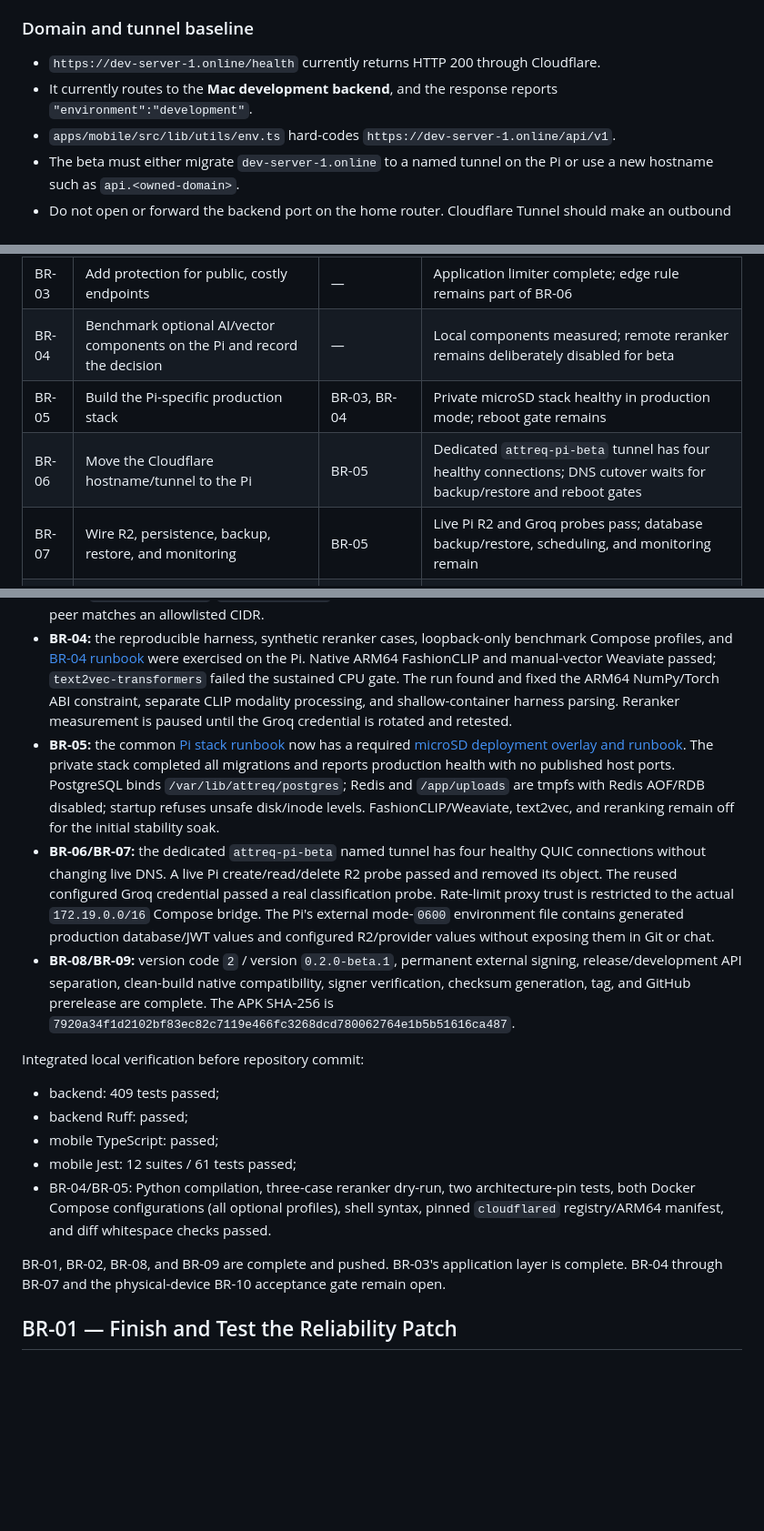
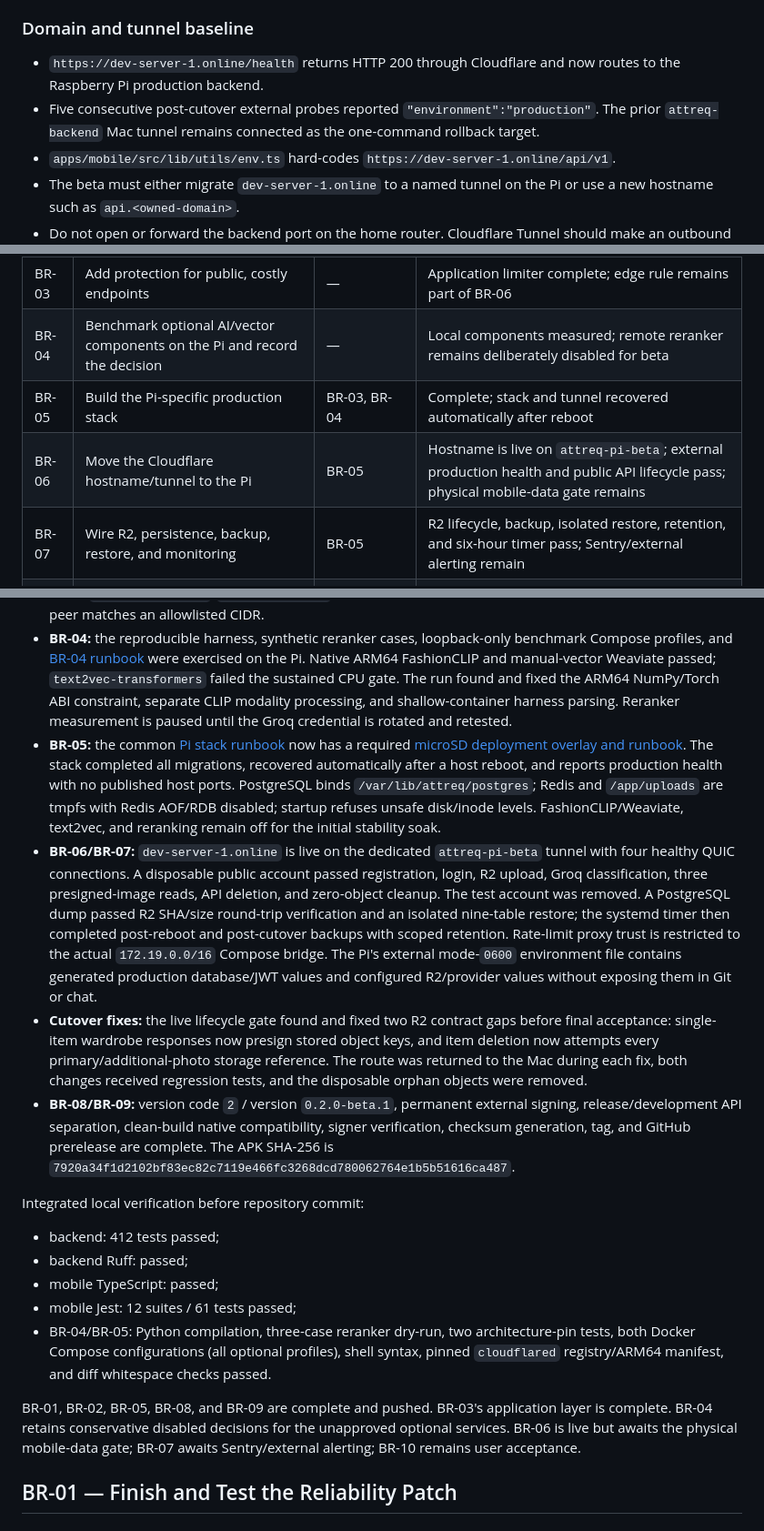
Before and after one commit to jayantdahiya/ATTREQ, a Markdown page: docs/08-beta-readiness/00-immediate-beta-readiness.md, 3 parts joined by grey strips. Shown at 91% size. Drawn GitHub-style; blank space fills up the shorter version.

Commit message:
docs(beta): record live microSD cutover

```diff
--- a/docs/08-beta-readiness/00-immediate-beta-readiness.md
+++ b/docs/08-beta-readiness/00-immediate-beta-readiness.md
@@ -56,8 +56,8 @@ The Pi is suitable for a small invite-only beta on the microSD only with the ded
 
 ### Domain and tunnel baseline
 
-- `https://dev-server-1.online/health` currently returns HTTP 200 through Cloudflare.
-- It currently routes to the **Mac development backend**, and the response reports `"environment":"development"`.
+- `https://dev-server-1.online/health` returns HTTP 200 through Cloudflare and now routes to the Raspberry Pi production backend.
+- Five consecutive post-cutover external probes reported `"environment":"production"`. The prior `attreq-backend` Mac tunnel remains connected as the one-command rollback target.
 - `apps/mobile/src/lib/utils/env.ts` hard-codes `https://dev-server-1.online/api/v1`.
 - The beta must either migrate `dev-server-1.online` to a named tunnel on the Pi or use a new hostname such as `api.<owned-domain>`.
 - Do not open or forward the backend port on the home router. Cloudflare Tunnel should make an outbound connection from the Pi and route directly to the backend service.
@@ -98,9 +98,9 @@ The ten work packages below are the known immediate beta-readiness scope. Finish
 | BR-02 | Make Android location UX honest | BR-01 | Complete; pushed on `main` |
 | BR-03 | Add protection for public, costly endpoints | — | Application limiter complete; edge rule remains part of BR-06 |
 | BR-04 | Benchmark optional AI/vector components on the Pi and record the decision | — | Local components measured; remote reranker remains deliberately disabled for beta |
-| BR-05 | Build the Pi-specific production stack | BR-03, BR-04 | Private microSD stack healthy in production mode; reboot gate remains |
-| BR-06 | Move the Cloudflare hostname/tunnel to the Pi | BR-05 | Dedicated `attreq-pi-beta` tunnel has four healthy connections; DNS cutover waits for backup/restore and reboot gates |
-| BR-07 | Wire R2, persistence, backup, restore, and monitoring | BR-05 | Live Pi R2 and Groq probes pass; database backup/restore, scheduling, and monitoring remain |
+| BR-05 | Build the Pi-specific production stack | BR-03, BR-04 | Complete; stack and tunnel recovered automatically after reboot |
+| BR-06 | Move the Cloudflare hostname/tunnel to the Pi | BR-05 | Hostname is live on `attreq-pi-beta`; external production health and public API lifecycle pass; physical mobile-data gate remains |
+| BR-07 | Wire R2, persistence, backup, restore, and monitoring | BR-05 | R2 lifecycle, backup, isolated restore, retention, and six-hour timer pass; Sentry/external alerting remain |
 | BR-08 | Configure durable Android signing, versioning, and API URL selection | BR-06 | Complete; release URL stays stable across the pending hostname cutover |
 | BR-09 | Publish the beta APK through GitHub Releases | BR-08 | Complete; public prerelease `v0.2.0-beta.1` published |
 | BR-10 | Run the remote-device beta gate and close the milestone | BR-06, BR-07, BR-09 | Not started |
@@ -113,19 +113,20 @@ The code wave is pushed; the release is published; the live Pi/R2/tunnel wave is
 - **BR-02:** registration no longer advertises a device-location action that deterministically fails. Manual city entry is the supported beta path and its registration payload is tested.
 - **BR-03:** a reusable Redis/Lua fixed-window limiter now protects shared auth, wardrobe-image, Style-DNA-build, and explicit recommendation-refresh budgets. Batch uploads charge by image count. It emits a stable `429` with `Retry-After`, hashes subjects in Redis keys, logs and fails open when Redis is unavailable, and trusts `CF-Connecting-IP`/`X-Forwarded-For` only when proxy trust is explicitly enabled and the immediate peer matches an allowlisted CIDR.
 - **BR-04:** the reproducible harness, synthetic reranker cases, loopback-only benchmark Compose profiles, and [BR-04 runbook](02-br04-pi-benchmark-runbook.md) were exercised on the Pi. Native ARM64 FashionCLIP and manual-vector Weaviate passed; `text2vec-transformers` failed the sustained CPU gate. The run found and fixed the ARM64 NumPy/Torch ABI constraint, separate CLIP modality processing, and shallow-container harness parsing. Reranker measurement is paused until the Groq credential is rotated and retested.
-- **BR-05:** the common [Pi stack runbook](03-br05-pi-stack-runbook.md) now has a required [microSD deployment overlay and runbook](04-microsd-deployment-runbook.md). The private stack completed all migrations and reports production health with no published host ports. PostgreSQL binds `/var/lib/attreq/postgres`; Redis and `/app/uploads` are tmpfs with Redis AOF/RDB disabled; startup refuses unsafe disk/inode levels. FashionCLIP/Weaviate, text2vec, and reranking remain off for the initial stability soak.
-- **BR-06/BR-07:** the dedicated `attreq-pi-beta` named tunnel has four healthy QUIC connections without changing live DNS. A live Pi create/read/delete R2 probe passed and removed its object. The reused configured Groq credential passed a real classification probe. Rate-limit proxy trust is restricted to the actual `172.19.0.0/16` Compose bridge. The Pi's external mode-`0600` environment file contains generated production database/JWT values and configured R2/provider values without exposing them in Git or chat.
+- **BR-05:** the common [Pi stack runbook](03-br05-pi-stack-runbook.md) now has a required [microSD deployment overlay and runbook](04-microsd-deployment-runbook.md). The stack completed all migrations, recovered automatically after a host reboot, and reports production health with no published host ports. PostgreSQL binds `/var/lib/attreq/postgres`; Redis and `/app/uploads` are tmpfs with Redis AOF/RDB disabled; startup refuses unsafe disk/inode levels. FashionCLIP/Weaviate, text2vec, and reranking remain off for the initial stability soak.
+- **BR-06/BR-07:** `dev-server-1.online` is live on the dedicated `attreq-pi-beta` tunnel with four healthy QUIC connections. A disposable public account passed registration, login, R2 upload, Groq classification, three presigned-image reads, API deletion, and zero-object cleanup. The test account was removed. A PostgreSQL dump passed R2 SHA/size round-trip verification and an isolated nine-table restore; the systemd timer then completed post-reboot and post-cutover backups with scoped retention. Rate-limit proxy trust is restricted to the actual `172.19.0.0/16` Compose bridge. The Pi's external mode-`0600` environment file contains generated production database/JWT values and configured R2/provider values without exposing them in Git or chat.
+- **Cutover fixes:** the live lifecycle gate found and fixed two R2 contract gaps before final acceptance: single-item wardrobe responses now presign stored object keys, and item deletion now attempts every primary/additional-photo storage reference. The route was returned to the Mac during each fix, both changes received regression tests, and the disposable orphan objects were removed.
 - **BR-08/BR-09:** version code `2` / version `0.2.0-beta.1`, permanent external signing, release/development API separation, clean-build native compatibility, signer verification, checksum generation, tag, and GitHub prerelease are complete. The APK SHA-256 is `7920a34f1d2102bf83ec82c7119e466fc3268dcd780062764e1b5b51616ca487`.
 
 Integrated local verification before repository commit:
 
-- backend: 409 tests passed;
+- backend: 412 tests passed;
 - backend Ruff: passed;
 - mobile TypeScript: passed;
 - mobile Jest: 12 suites / 61 tests passed;
 - BR-04/BR-05: Python compilation, three-case reranker dry-run, two architecture-pin tests, both Docker Compose configurations (all optional profiles), shell syntax, pinned `cloudflared` registry/ARM64 manifest, and diff whitespace checks passed.
 
-BR-01, BR-02, BR-08, and BR-09 are complete and pushed. BR-03's application layer is complete. BR-04 through BR-07 and the physical-device BR-10 acceptance gate remain open.
+BR-01, BR-02, BR-05, BR-08, and BR-09 are complete and pushed. BR-03's application layer is complete. BR-04 retains conservative disabled decisions for the unapproved optional services. BR-06 is live but awaits the physical mobile-data gate; BR-07 awaits Sentry/external alerting; BR-10 remains user acceptance.
 
 ## BR-01 — Finish and Test the Reliability Patch
 
```
Also changed, not shown: docs/08-beta-readiness/04-microsd-deployment-runbook.md (+10 -10 lines).
